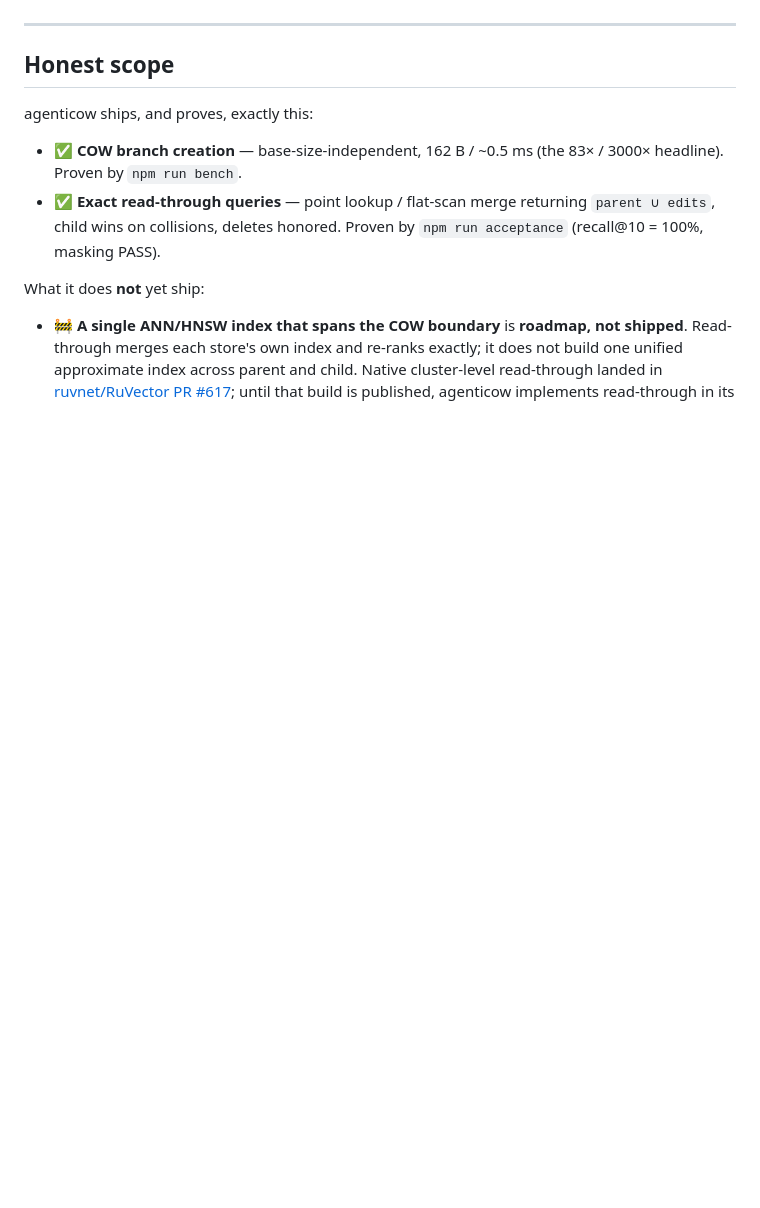
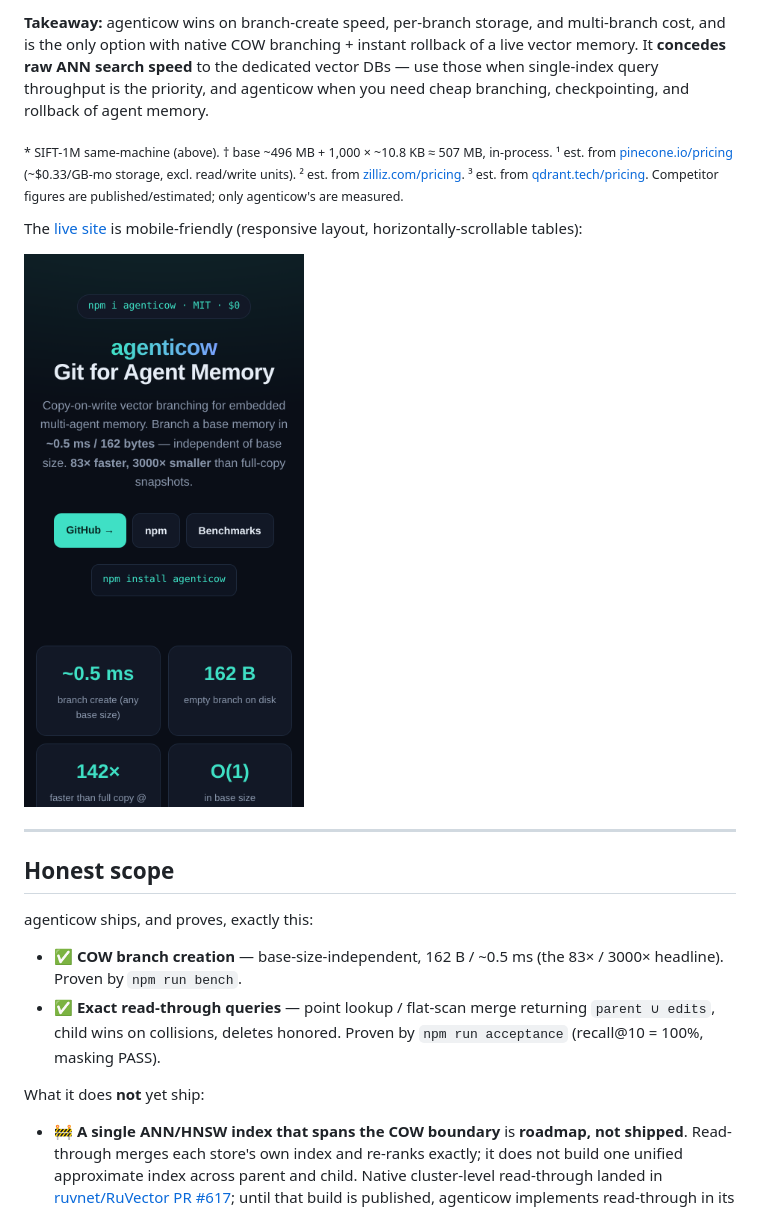
Before and after one commit to ruvnet/agenticow, a Markdown page: README.md, the part around one of its changes. GitHub-like rendering; pictures changed too: assets/mobile-hero.png (added); blank space fills up the shorter version.

```diff
--- a/README.md
+++ b/README.md
@@ -147,3 +162,11 @@ The acceptance test builds a brute-force ground truth (`base ∪ branch-inserts
+**Takeaway:** agenticow wins on branch-create speed, per-branch storage, and multi-branch cost, and is the only option with native COW branching + instant rollback of a live vector memory. It **concedes raw ANN search speed** to the dedicated vector DBs — use those when single-index query throughput is the priority, and agenticow when you need cheap branching, checkpointing, and rollback of agent memory.
+
+<sub>\* SIFT-1M same-machine (above). † base ~496 MB + 1,000 × ~10.8 KB ≈ 507 MB, in-process. ¹ est. from [pinecone.io/pricing](https://www.pinecone.io/pricing/) (~$0.33/GB-mo storage, excl. read/write units). ² est. from [zilliz.com/pricing](https://zilliz.com/pricing). ³ est. from [qdrant.tech/pricing](https://qdrant.tech/pricing/). Competitor figures are published/estimated; only agenticow's are measured.</sub>
+
+The [live site](https://ruvnet.github.io/agenticow/#bench) is mobile-friendly (responsive layout, horizontally-scrollable tables):
+
+<img src="./assets/mobile-hero.png" width="280" alt="agenticow on mobile (375px width)" />
+
 ---
 
 ## Honest scope
```
Also changed, not shown: other parts of README.md (+15 -0 lines), assets/benchmarks.png, assets/mobile-bench.png (added), docs/assets/benchmarks.png, 2 other files.
